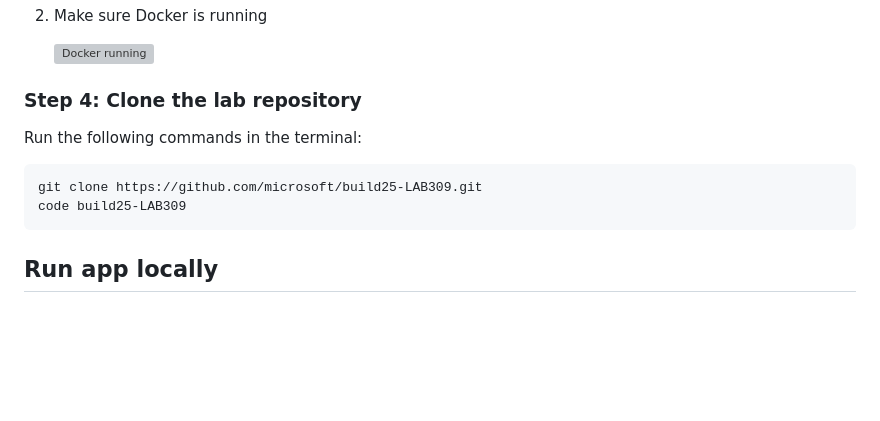
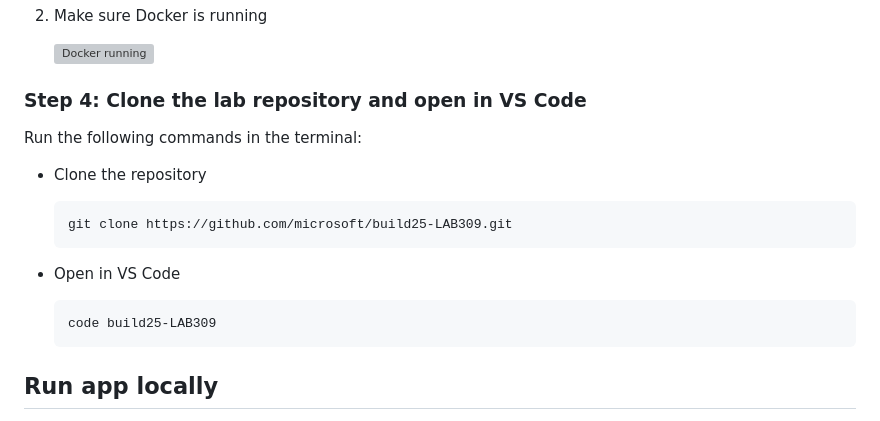
Before and after one commit to microsoft/build25-LAB309, a Markdown page: Lab-Instructions/0.getting-started.md, the part around the change. Rendered like a GitHub page; folded sections open; blank space fills up the shorter version; grey boxes are pictures that could not be loaded.

Commit message:
Update manual steps

````diff
--- a/Lab-Instructions/0.getting-started.md
+++ b/Lab-Instructions/0.getting-started.md
@@ -71,13 +71,18 @@ To manually set up the environment, follow the steps below:
 
       <img src="..\img\docker-running.png" alt="Docker running" style="max-width: 75%; height: auto;">
 
-  ### Step 4: Clone the lab repository
+  ### Step 4: Clone the lab repository and open in VS Code
   Run the following commands in the terminal:
 
-  ```powershell
-  git clone https://github.com/microsoft/build25-LAB309.git
-  code build25-LAB309
-  ```
+  * Clone the repository
+      ```powershell
+      git clone https://github.com/microsoft/build25-LAB309.git
+      ```
+
+  * Open in VS Code
+      ```powershell
+      code build25-LAB309
+      ```
 </details>
 
 ## Run app locally
````
